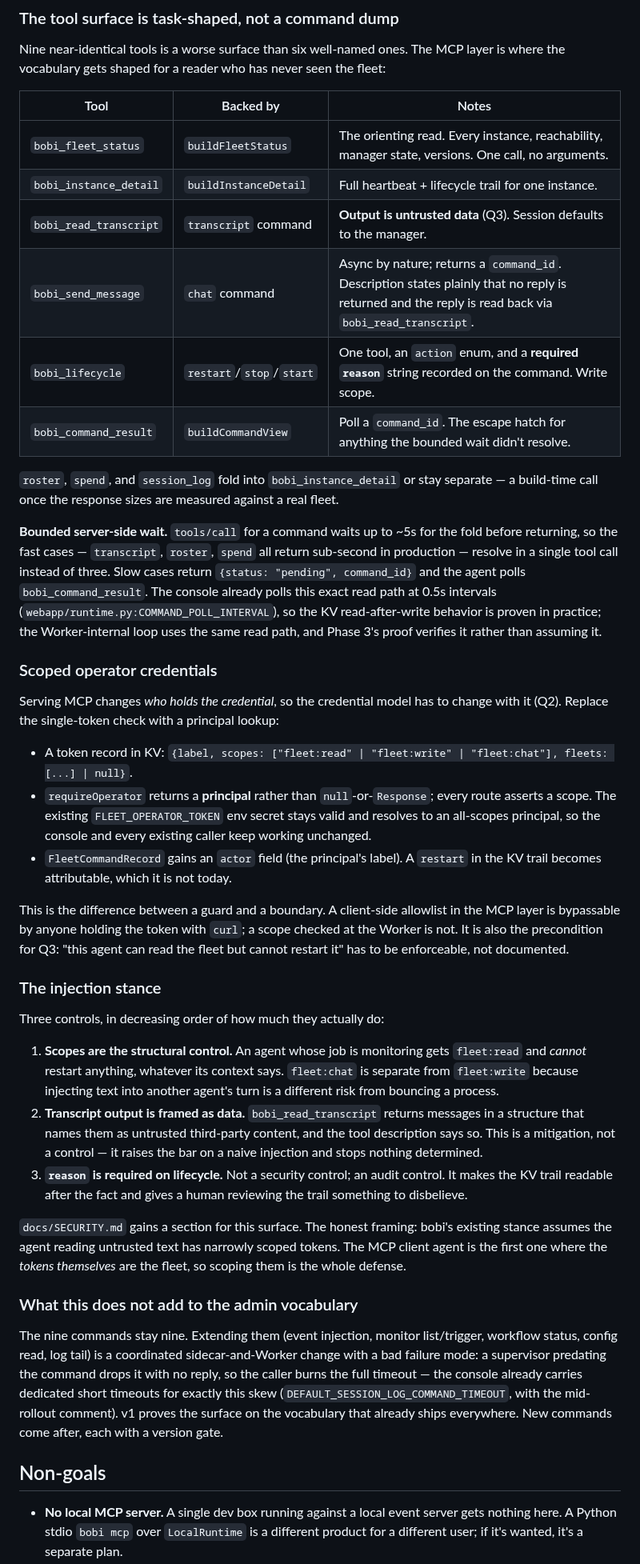
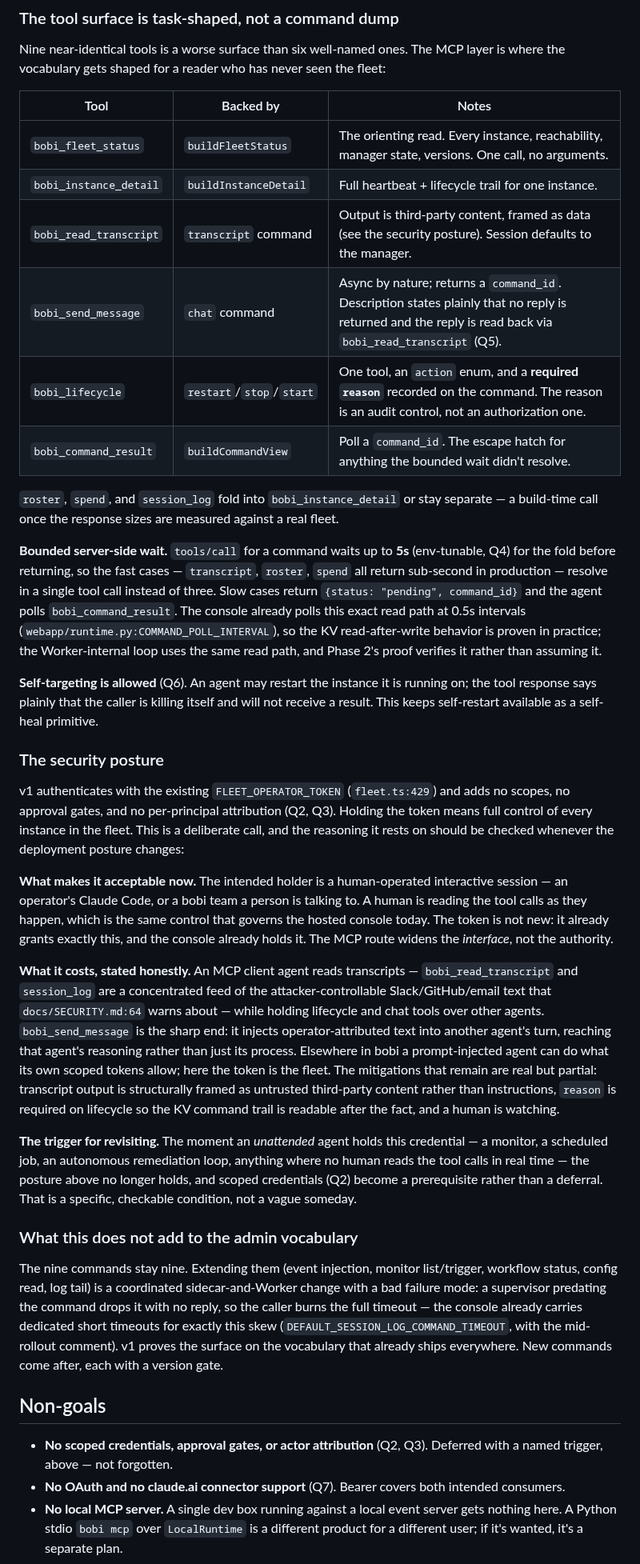
Before and after one commit to moda-labs/bobi-agent, a Markdown page: plans/2026-07-30-mcp-fleet-control.md, the part around one of its changes. Shown at 80% size. GitHub-like rendering.

```diff
--- a/plans/2026-07-30-mcp-fleet-control.md
+++ b/plans/2026-07-30-mcp-fleet-control.md
@@ -97,61 +83,56 @@ is where the vocabulary gets shaped for a reader who has never seen the fleet:
 |---|---|---|
 | `bobi_fleet_status` | `buildFleetStatus` | The orienting read. Every instance, reachability, manager state, versions. One call, no arguments. |
 | `bobi_instance_detail` | `buildInstanceDetail` | Full heartbeat + lifecycle trail for one instance. |
-| `bobi_read_transcript` | `transcript` command | **Output is untrusted data** (Q3). Session defaults to the manager. |
-| `bobi_send_message` | `chat` command | Async by nature; returns a `command_id`. Description states plainly that no reply is returned and the reply is read back via `bobi_read_transcript`. |
-| `bobi_lifecycle` | `restart`/`stop`/`start` | One tool, an `action` enum, and a **required `reason`** string recorded on the command. Write scope. |
+| `bobi_read_transcript` | `transcript` command | Output is third-party content, framed as data (see the security posture). Session defaults to the manager. |
+| `bobi_send_message` | `chat` command | Async by nature; returns a `command_id`. Description states plainly that no reply is returned and the reply is read back via `bobi_read_transcript` (Q5). |
+| `bobi_lifecycle` | `restart`/`stop`/`start` | One tool, an `action` enum, and a **required `reason`** recorded on the command. The reason is an audit control, not an authorization one. |
 | `bobi_command_result` | `buildCommandView` | Poll a `command_id`. The escape hatch for anything the bounded wait didn't resolve. |
 
 `roster`, `spend`, and `session_log` fold into `bobi_instance_detail` or stay separate
 — a build-time call once the response sizes are measured against a real fleet.
 
-**Bounded server-side wait.** `tools/call` for a command waits up to ~5s for the fold
-before returning, so the fast cases — `transcript`, `roster`, `spend` all return
-sub-second in production — resolve in a single tool call instead of three. Slow cases
-return `{status: "pending", command_id}` and the agent polls `bobi_command_result`.
-The console already polls this exact read path at 0.5s intervals
+**Bounded server-side wait.** `tools/call` for a command waits up to **5s** (env-tunable,
+Q4) for the fold before returning, so the fast cases — `transcript`, `roster`, `spend`
+all return sub-second in production — resolve in a single tool call instead of three.
+Slow cases return `{status: "pending", command_id}` and the agent polls
+`bobi_command_result`. The console already polls this exact read path at 0.5s intervals
 (`webapp/runtime.py:COMMAND_POLL_INTERVAL`), so the KV read-after-write behavior is
-proven in practice; the Worker-internal loop uses the same read path, and Phase 3's
+proven in practice; the Worker-internal loop uses the same read path, and Phase 2's
 proof verifies it rather than assuming it.
 
-### Scoped operator credentials
+**Self-targeting is allowed** (Q6). An agent may restart the instance it is running on;
+the tool response says plainly that the caller is killing itself and will not receive
+a result. This keeps self-restart available as a self-heal primitive.
 
-Serving MCP changes *who holds the credential*, so the credential model has to change
-with it (Q2). Replace the single-token check with a principal lookup:
+### The security posture
 
-- A token record in KV: `{label, scopes: ["fleet:read" | "fleet:write" | "fleet:chat"], fleets: [...] | null}`.
-- `requireOperator` returns a **principal** rather than `null`-or-`Response`; every
-  route asserts a scope. The existing `FLEET_OPERATOR_TOKEN` env secret stays valid
-  and resolves to an all-scopes principal, so the console and every existing caller
-  keep working unchanged.
-- `FleetCommandRecord` gains an `actor` field (the principal's label). A `restart` in
-  the KV trail becomes attributable, which it is not today.
+v1 authenticates with the existing `FLEET_OPERATOR_TOKEN` (`fleet.ts:429`) and adds no
+scopes, no approval gates, and no per-principal attribution (Q2, Q3). Holding the token
+means full control of every instance in the fleet. This is a deliberate call, and the
+reasoning it rests on should be checked whenever the deployment posture changes:
 
-This is the difference between a guard and a boundary. A client-side allowlist in the
-MCP layer is bypassable by anyone holding the token with `curl`; a scope checked at
-the Worker is not. It is also the precondition for Q3: "this agent can read the fleet
-but cannot restart it" has to be enforceable, not documented.
+**What makes it acceptable now.** The intended holder is a human-operated interactive
+session — an operator's Claude Code, or a bobi team a person is talking to. A human is
+reading the tool calls as they happen, which is the same control that governs the
+hosted console today. The token is not new: it already grants exactly this, and the
+console already holds it. The MCP route widens the *interface*, not the authority.
 
-### The injection stance
+**What it costs, stated honestly.** An MCP client agent reads transcripts —
+`bobi_read_transcript` and `session_log` are a concentrated feed of the
+attacker-controllable Slack/GitHub/email text that `docs/SECURITY.md:64` warns about —
+while holding lifecycle and chat tools over other agents. `bobi_send_message` is the
+sharp end: it injects operator-attributed text into another agent's turn, reaching that
+agent's reasoning rather than just its process. Elsewhere in bobi a prompt-injected
+agent can do what its own scoped tokens allow; here the token is the fleet. The
+mitigations that remain are real but partial: transcript output is structurally framed
+as untrusted third-party content rather than instructions, `reason` is required on
+lifecycle so the KV command trail is readable after the fact, and a human is watching.
 
-Three controls, in decreasing order of how much they actually do:
-
-1. **Scopes are the structural control.** An agent whose job is monitoring gets
-   `fleet:read` and *cannot* restart anything, whatever its context says. `fleet:chat`
-   is separate from `fleet:write` because injecting text into another agent's turn is
-   a different risk from bouncing a process.
-2. **Transcript output is framed as data.** `bobi_read_transcript` returns messages in
-   a structure that names them as untrusted third-party content, and the tool
-   description says so. This is a mitigation, not a control — it raises the bar on a
-   naive injection and stops nothing determined.
-3. **`reason` is required on lifecycle.** Not a security control; an audit control.
-   It makes the KV trail readable after the fact and gives a human reviewing the trail
-   something to disbelieve.
-
-`docs/SECURITY.md` gains a section for this surface. The honest framing: bobi's
-existing stance assumes the agent reading untrusted text has narrowly scoped tokens.
-The MCP client agent is the first one where the *tokens themselves* are the fleet, so
-scoping them is the whole defense.
+**The trigger for revisiting.** The moment an *unattended* agent holds this credential —
+a monitor, a scheduled job, an autonomous remediation loop, anything where no human
+reads the tool calls in real time — the posture above no longer holds, and scoped
+credentials (Q2) become a prerequisite rather than a deferral. That is a specific,
+checkable condition, not a vague someday.
 
 ### What this does not add to the admin vocabulary
 
@@ -165,6 +146,10 @@ everywhere. New commands come after, each with a version gate.
 
 ## Non-goals
 
+- **No scoped credentials, approval gates, or actor attribution** (Q2, Q3). Deferred
+  with a named trigger, above — not forgotten.
+- **No OAuth and no claude.ai connector support** (Q7). Bearer covers both intended
+  consumers.
 - **No local MCP server.** A single dev box running against a local event server gets
   nothing here. A Python stdio `bobi mcp` over `LocalRuntime` is a different product
   for a different user; if it's wanted, it's a separate plan.
```
Also changed, not shown: other parts of plans/2026-07-30-mcp-fleet-control.md (+140 -166 lines).
